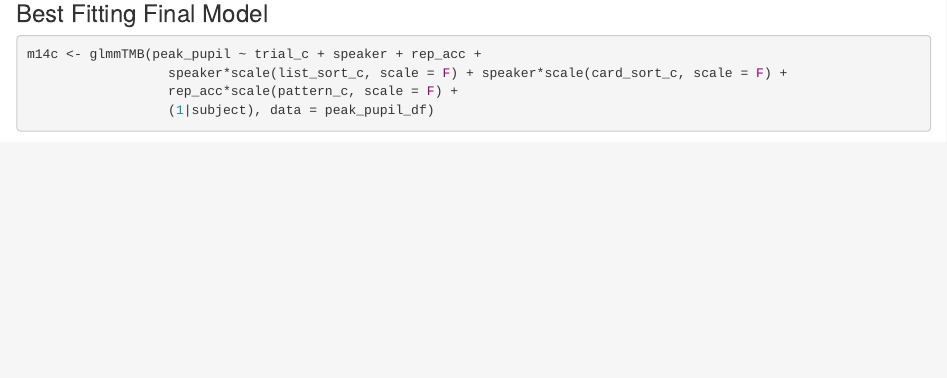
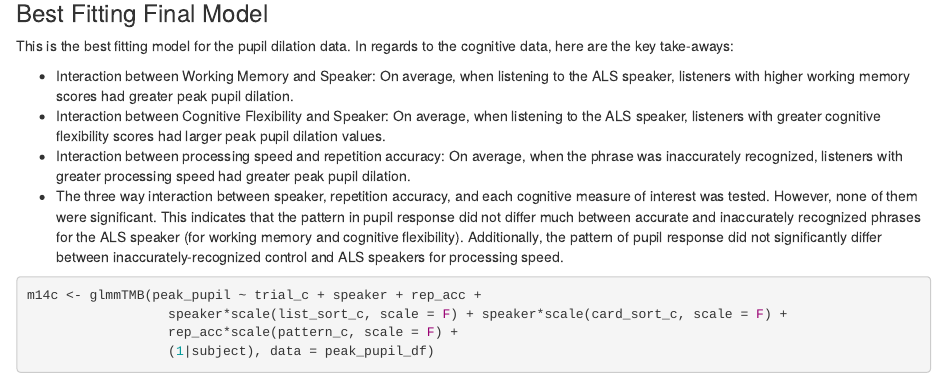
Before and after one commit to micah-hirsch/LE-Cognitive-Study, an R Markdown document (Manuscript Analysis/ASHA Poster Analyses.Rmd): the page in a window 1100 px wide, from 11390 px down. Rendered offline with R 4.5, knitr and Pandoc, with nearby package versions; some code elsewhere in the file could not run offline.

Commit message:
wrote in results interpretations

````diff
--- a/Manuscript Analysis/ASHA Poster Analyses.Rmd
+++ b/Manuscript Analysis/ASHA Poster Analyses.Rmd
@@ -478,6 +478,13 @@ performance::test_performance(m14, m14b)
 
 ### Best Fitting Final Model
 
+This is the best fitting model for the pupil dilation data. In regards to the cognitive data, here are the key take-aways:
+
+- Interaction between Working Memory and Speaker: On average, when listening to the ALS speaker, listeners with higher working memory scores had greater peak pupil dilation.
+- Interaction between Cognitive Flexibility and Speaker: On average, when listening to the ALS speaker, listeners with greater cognitive flexibility scores had larger peak pupil dilation values.
+- Interaction between processing speed and repetition accuracy: On average, when the phrase was inaccurately recognized, listeners with greater processing speed had greater peak pupil dilation.
+- The three way interaction between speaker, repetition accuracy, and each cognitive measure of interest was tested. However, none of them were significant. This indicates that the pattern in pupil response did not differ much between accurate and inaccurately recognized phrases for the ALS speaker (for working memory and cognitive flexibility). Additionally, the pattern of pupil response did not significantly differ between inaccurately-recognized control and ALS speakers for processing speed.
+
 ```{r, warning = F, message = F}
 
 m14c <- glmmTMB(peak_pupil ~ trial_c + speaker + rep_acc +
````
Also changed, not shown: Manuscript Analysis/ASHA Poster Analyses.Rmd (1 more changed lines).
